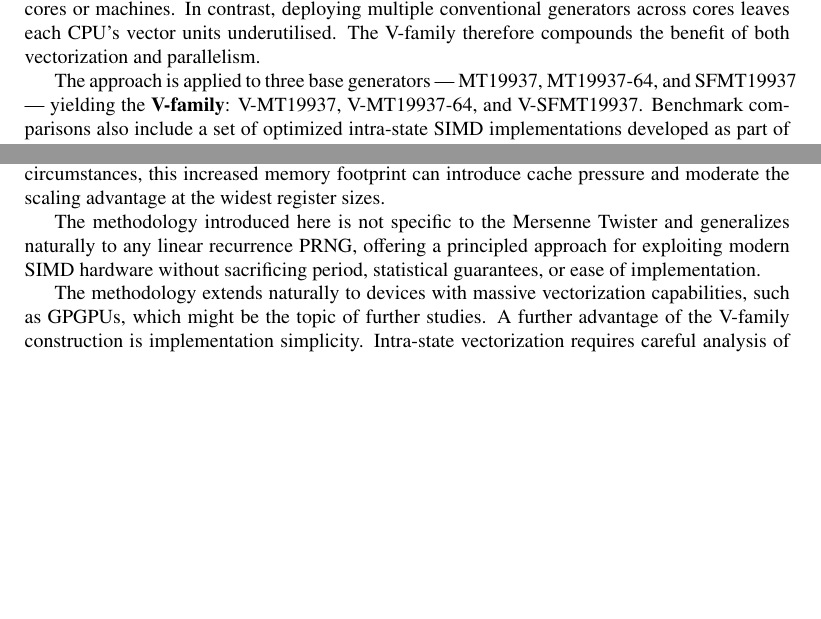
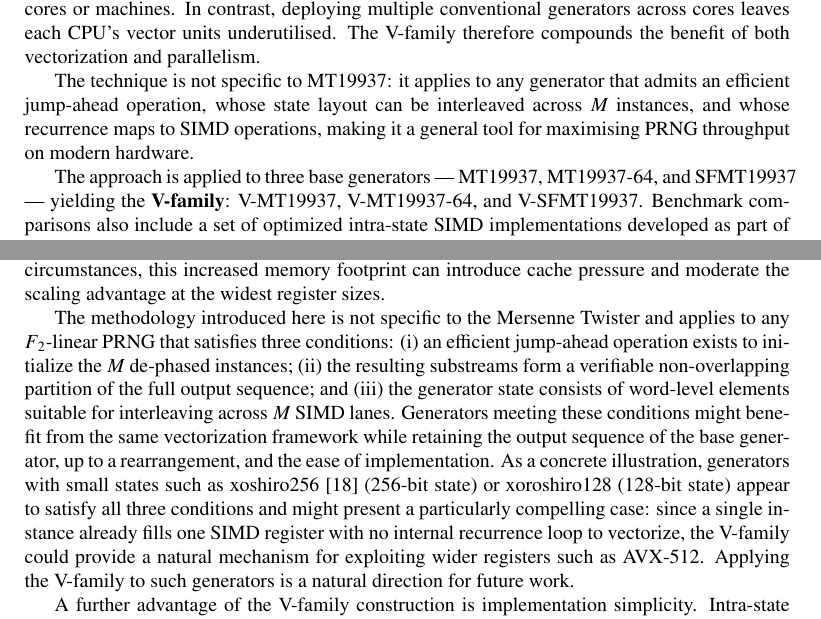
Before and after one commit to fabiocannizzo/VMT19937, a LaTeX paper (doc/main.tex): two parts of pages 2 and 19 of 21, joined at a grey line, cut so that both start at the same text, the shorter picture padded with empty space. Compiled offline with pdfLaTeX.

Commit message:
doc: state the conditions for applying the method to other generators

```diff
--- a/doc/main.tex
+++ b/doc/main.tex
@@ -96,6 +96,8 @@ Because these instances remain synchronized, their state vectors can be evolved
 Neither ingredient is new: splitting a PRNG sequence into sub-streams via jump-ahead is a well established technique \cite{multistream}, customarily used to feed different threads, processes, or machines, and running several generators in lock-step inside the lanes of one SIMD register was done by Fog \cite{fog}. The contribution of this work is to combine the two ideas: the $M$ lanes of a SIMD register are occupied by $M$ instances of the \emph{same} large-state generator, de-phased by jump-ahead so that they traverse disjoint segments of a single sequence. Section~\ref{sec:related} positions this construction against prior work.
 
 Furthermore, stream splitting across cores and the V-family are complementary: multiple V-family generators, each fully utilizing its CPU's SIMD registers, can be deployed across multiple cores or machines. In contrast, deploying multiple conventional generators across cores leaves each CPU's vector units underutilised. The V-family therefore compounds the benefit of both vectorization and parallelism.
+
+The technique is not specific to MT19937: it applies to any generator that admits an efficient jump-ahead operation, whose state layout can be interleaved across $M$ instances, and whose recurrence maps to SIMD operations, making it a general tool for maximising PRNG throughput on modern hardware.
 
 The approach is applied to three base generators --- MT19937, MT19937-64, and SFMT19937 --- yielding the \textbf{V-family}: V-MT19937, V-MT19937-64, and V-SFMT19937. Benchmark comparisons also include a set of optimized intra-state SIMD implementations developed as part of this work (the X-family: X-MT19937, X-MT19937-64, X-SFMT19937) and Intel MKL, both of which serve as performance baselines.
 
@@ -773,9 +775,8 @@ In this paper, we introduced the \textbf{V-family}, a framework for the inter-st
 
 This performance comes at the cost of a larger state size: for generators with large state vectors such as MT19937-32, V-family state storage can reach 40~KB at 512-bit width. In some circumstances, this increased memory footprint can introduce cache pressure and moderate the scaling advantage at the widest register sizes.
 
-The methodology introduced here is not specific to the Mersenne Twister and generalizes naturally to any linear recurrence PRNG, offering a principled approach for exploiting modern SIMD hardware without sacrificing period, statistical guarantees, or ease of implementation.
+The methodology introduced here is not specific to the Mersenne Twister and applies to any $F_2$-linear PRNG that satisfies three conditions: (i) an efficient jump-ahead operation exists to initialize the $M$ de-phased instances; (ii) the resulting substreams form a verifiable non-overlapping partition of the full output sequence; and (iii) the generator state consists of word-level elements suitable for interleaving across $M$ SIMD lanes. Generators meeting these conditions might benefit from the same vectorization framework while retaining the output sequence of the base generator, up to a rearrangement, and the ease of implementation. As a concrete illustration, generators with small states such as xoshiro256~\cite{xoshiro} (256-bit state) or xoroshiro128 (128-bit state) appear to satisfy all three conditions and might present a particularly compelling case: since a single instance already fills one SIMD register with no internal recurrence loop to vectorize, the V-family could provide a natural mechanism for exploiting wider registers such as AVX-512. Applying the V-family to such generators is a natural direction for future work.
 
-The methodology extends naturally to devices with massive vectorization capabilities, such as GPGPUs, which might be the topic of further studies.
 A further advantage of the V-family construction is implementation simplicity. Intra-state vectorization requires careful analysis of loop structure, remainder handling, and misalignment workarounds that are specific to each generator. By contrast, the V-family implementation is largely mechanical: it suffices to extend the state array by a factor of $M$ and replace each scalar word operation with its SIMD equivalent. This substitution is uniform across generators and ISA widths and can be fully automated via C++ templates.
 
 %------------------------------BIBLIOGRAPHY-----------------
```
